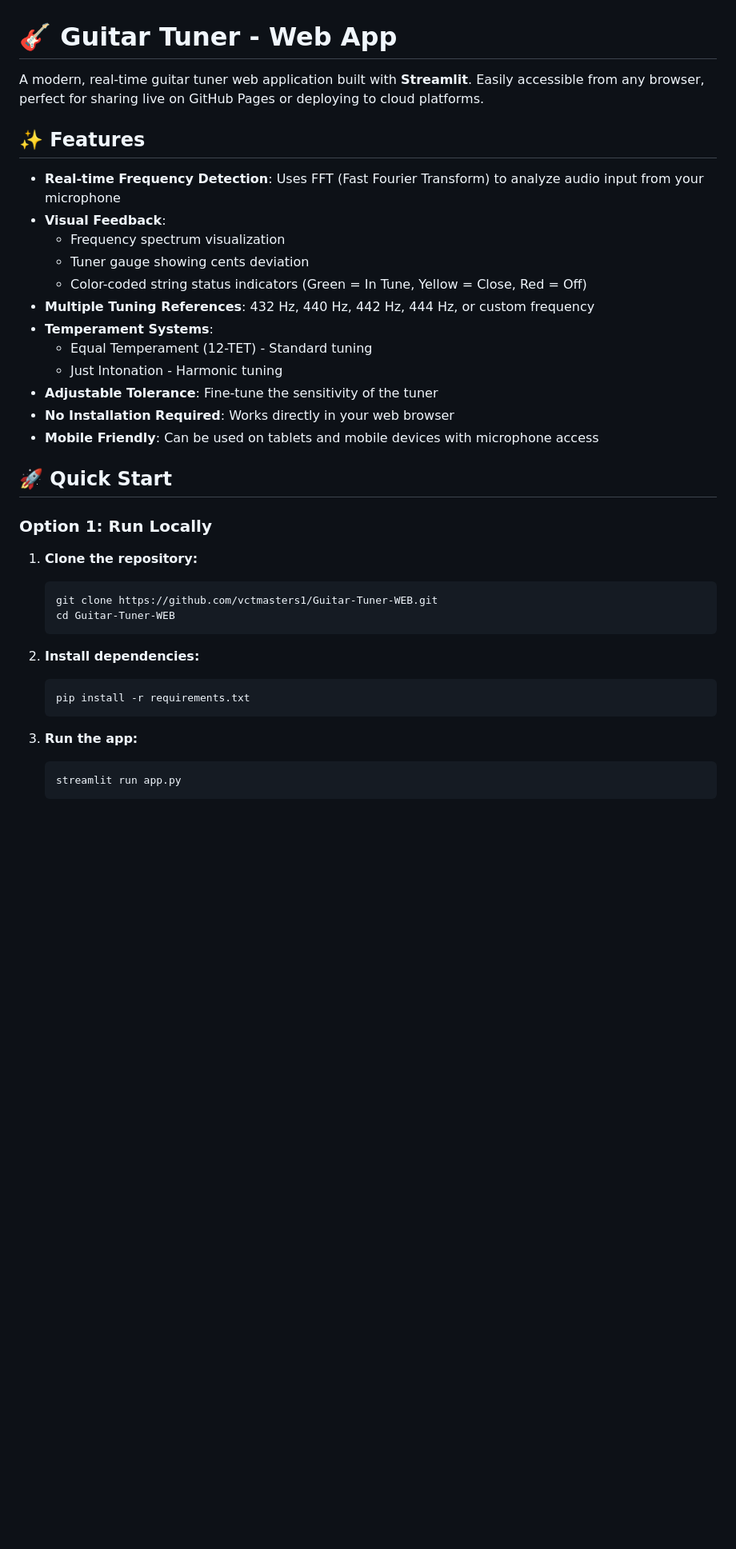
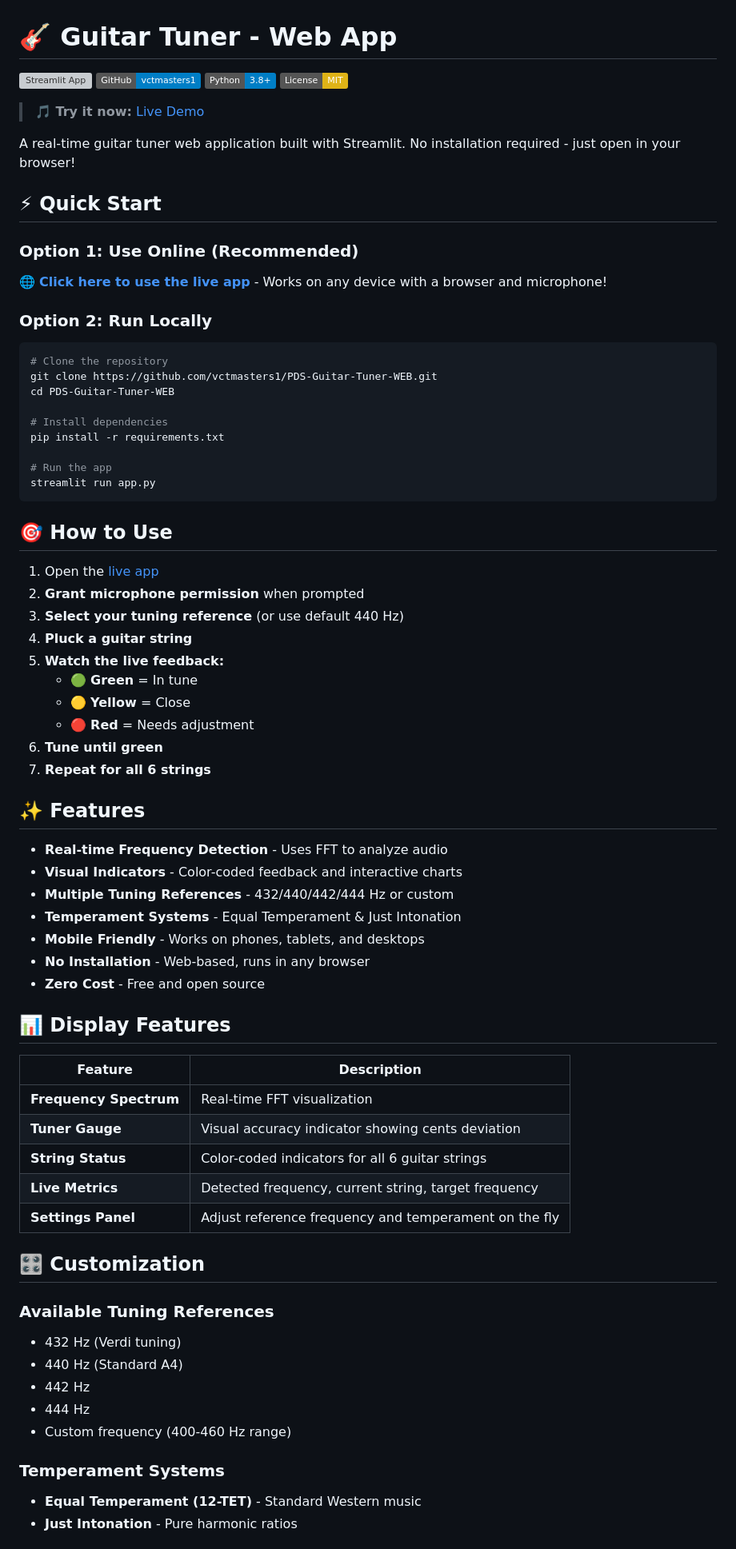
Before and after one commit to vctmasters1/PDS-Guitar-Tuner-WEB, a Markdown page: README.md, the part around one of its changes. Shown at 80% size. Drawn GitHub-style; badges without logos; blank space fills up the shorter version; grey boxes are pictures that could not be loaded.

Commit message:
docs: Add live demo link and enhance README with 'Try It Live' button

````diff
--- a/README.md
+++ b/README.md
@@ -1,39 +1,75 @@
 # 🎸 Guitar Tuner - Web App
 
-A modern, real-time guitar tuner web application built with **Streamlit**. Easily accessible from any browser, perfect for sharing live on GitHub Pages or deploying to cloud platforms.
+[![Streamlit App](https://static.streamlit.io/badges/streamlit_badge_black_white.svg)](https://guitar-tuner-web.streamlit.app)
+[![GitHub](https://img.shields.io/badge/GitHub-vctmasters1-blue?logo=github)](https://github.com/vctmasters1/PDS-Guitar-Tuner-WEB)
+[![Python 3.8+](https://img.shields.io/badge/Python-3.8%2B-blue)](https://www.python.org/downloads/)
+[![License: MIT](https://img.shields.io/badge/License-MIT-yellow.svg)](LICENSE)
+
+> **🎵 Try it now:** [Live Demo](https://guitar-tuner-web.streamlit.app)
+
+A real-time guitar tuner web application built with Streamlit. No installation required - just open in your browser!
+
+## ⚡ Quick Start
+
+### Option 1: Use Online (Recommended)
+🌐 **[Click here to use the live app](https://guitar-tuner-web.streamlit.app)** - Works on any device with a browser and microphone!
+
+### Option 2: Run Locally
+```bash
+# Clone the repository
+git clone https://github.com/vctmasters1/PDS-Guitar-Tuner-WEB.git
+cd PDS-Guitar-Tuner-WEB
+
+# Install dependencies
+pip install -r requirements.txt
+
+# Run the app
+streamlit run app.py
+```
+
+## 🎯 How to Use
+
+1. Open the [live app](https://guitar-tuner-web.streamlit.app)
+2. **Grant microphone permission** when prompted
+3. **Select your tuning reference** (or use default 440 Hz)
+4. **Pluck a guitar string**
+5. **Watch the live feedback:**
+   - 🟢 **Green** = In tune
+   - 🟡 **Yellow** = Close
+   - 🔴 **Red** = Needs adjustment
+6. **Tune until green**
+7. **Repeat for all 6 strings**
 
 ## ✨ Features
 
-- **Real-time Frequency Detection**: Uses FFT (Fast Fourier Transform) to analyze audio input from your microphone
-- **Visual Feedback**:
-  - Frequency spectrum visualization
-  - Tuner gauge showing cents deviation
-  - Color-coded string status indicators (Green = In Tune, Yellow = Close, Red = Off)
-- **Multiple Tuning References**: 432 Hz, 440 Hz, 442 Hz, 444 Hz, or custom frequency
-- **Temperament Systems**:
-  - Equal Temperament (12-TET) - Standard tuning
-  - Just Intonation - Harmonic tuning
-- **Adjustable Tolerance**: Fine-tune the sensitivity of the tuner
-- **No Installation Required**: Works directly in your web browser
-- **Mobile Friendly**: Can be used on tablets and mobile devices with microphone access
+- **Real-time Frequency Detection** - Uses FFT to analyze audio
+- **Visual Indicators** - Color-coded feedback and interactive charts
+- **Multiple Tuning References** - 432/440/442/444 Hz or custom
+- **Temperament Systems** - Equal Temperament & Just Intonation
+- **Mobile Friendly** - Works on phones, tablets, and desktops
+- **No Installation** - Web-based, runs in any browser
+- **Zero Cost** - Free and open source
 
-## 🚀 Quick Start
+## 📊 Display Features
 
-### Option 1: Run Locally
+| Feature | Description |
+|---------|-------------|
+| **Frequency Spectrum** | Real-time FFT visualization |
+| **Tuner Gauge** | Visual accuracy indicator showing cents deviation |
+| **String Status** | Color-coded indicators for all 6 guitar strings |
+| **Live Metrics** | Detected frequency, current string, target frequency |
+| **Settings Panel** | Adjust reference frequency and temperament on the fly |
 
-1. **Clone the repository:**
-   ```bash
-   git clone https://github.com/vctmasters1/Guitar-Tuner-WEB.git
-   cd Guitar-Tuner-WEB
-   ```
+## 🎛️ Customization
 
-2. **Install dependencies:**
-   ```bash
-   pip install -r requirements.txt
-   ```
+### Available Tuning References
+- 432 Hz (Verdi tuning)
+- 440 Hz (Standard A4)
+- 442 Hz
+- 444 Hz
+- Custom frequency (400-460 Hz range)
 
-3. **Run the app:**
-   ```bash
-   streamlit run app.py
-   ```
+### Temperament Systems
+- **Equal Temperament (12-TET)** - Standard Western music
+- **Just Intonation** - Pure harmonic ratios
 
````
Also changed, not shown: other parts of README.md (+104 -105 lines).
